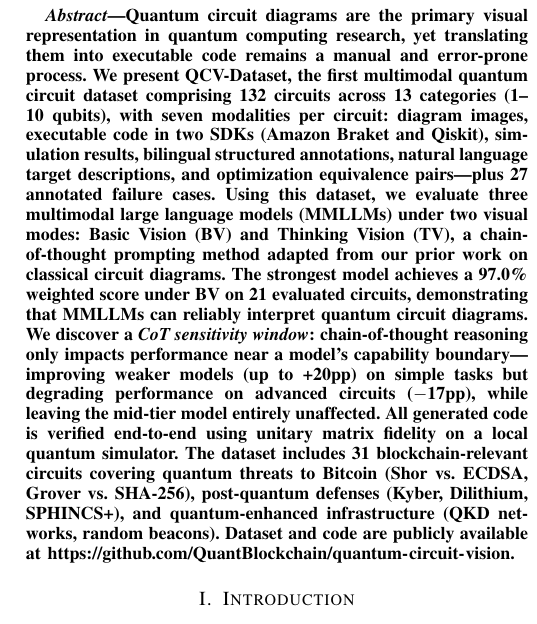
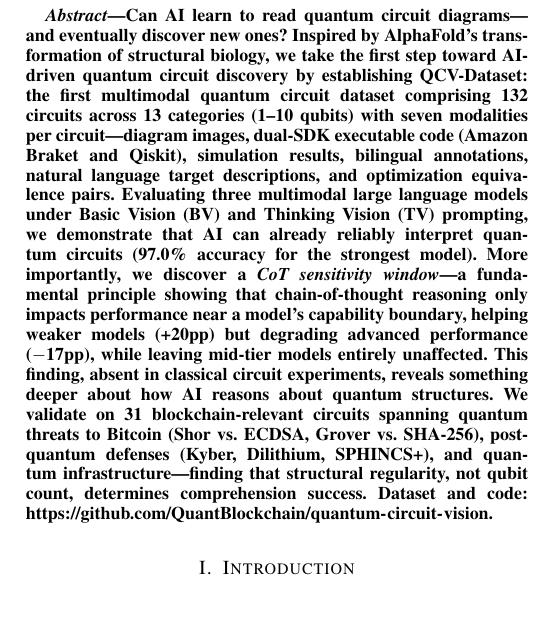
Before and after one commit to QuantBlockchain/quantum-circuit-vision, a LaTeX paper (paper/main.tex): part of one column of page 1 of 7, cut at the place of the change. Compiled offline with pdfLaTeX.

Commit message:
Paper v10: bold title and abstract
Title: 'QCV: When AI Reads Quantum — Toward AlphaFold for Quantum Circuit Discovery'
Abstract: opens with 'Can AI learn to read quantum circuits—and discover new ones?'
Frames CoT sensitivity window as 'a fundamental principle about how AI reasons about quantum structures'

```diff
--- a/paper/main.tex
+++ b/paper/main.tex
@@ -31,7 +31,7 @@
 \maketitle
 
 \begin{abstract}
-Quantum circuit diagrams are the primary visual representation in quantum computing research, yet translating them into executable code remains a manual and error-prone process. We present QCV-Dataset, the first multimodal quantum circuit dataset comprising 132 circuits across 13 categories (1--10 qubits), with seven modalities per circuit: diagram images, executable code in two SDKs (Amazon Braket and Qiskit), simulation results, bilingual structured annotations, natural language target descriptions, and optimization equivalence pairs---plus 27 annotated failure cases. Using this dataset, we evaluate three multimodal large language models (MMLLMs) under two visual modes: Basic Vision (BV) and Thinking Vision (TV), a chain-of-thought prompting method adapted from our prior work on classical circuit diagrams. The strongest model achieves a 97.0\% weighted score under BV on 21 evaluated circuits, demonstrating that MMLLMs can reliably interpret quantum circuit diagrams. We discover a \emph{CoT sensitivity window}: chain-of-thought reasoning only impacts performance near a model's capability boundary---improving weaker models (up to +20pp) on simple tasks but degrading performance on advanced circuits ($-$17pp), while leaving the mid-tier model entirely unaffected. All generated code is verified end-to-end using unitary matrix fidelity on a local quantum simulator. The dataset includes 31 blockchain-relevant circuits covering quantum threats to Bitcoin (Shor vs.\ ECDSA, Grover vs.\ SHA-256), post-quantum defenses (Kyber, Dilithium, SPHINCS+), and quantum-enhanced infrastructure (QKD networks, random beacons). Dataset and code are publicly available at \url{https://github.com/QuantBlockchain/quantum-circuit-vision}.
+Can AI learn to read quantum circuit diagrams---and eventually discover new ones? Inspired by AlphaFold's transformation of structural biology, we take the first step toward AI-driven quantum circuit discovery by establishing QCV-Dataset: the first multimodal quantum circuit dataset comprising 132 circuits across 13 categories (1--10 qubits) with seven modalities per circuit---diagram images, dual-SDK executable code (Amazon Braket and Qiskit), simulation results, bilingual annotations, natural language target descriptions, and optimization equivalence pairs. Evaluating three multimodal large language models under Basic Vision (BV) and Thinking Vision (TV) prompting, we demonstrate that AI can already reliably interpret quantum circuits (97.0\% accuracy for the strongest model). More importantly, we discover a \emph{CoT sensitivity window}---a fundamental principle showing that chain-of-thought reasoning only impacts performance near a model's capability boundary, helping weaker models (+20pp) but degrading advanced performance ($-$17pp), while leaving mid-tier models entirely unaffected. This finding, absent in classical circuit experiments, reveals something deeper about how AI reasons about quantum structures. We validate on 31 blockchain-relevant circuits spanning quantum threats to Bitcoin (Shor vs.\ ECDSA, Grover vs.\ SHA-256), post-quantum defenses (Kyber, Dilithium, SPHINCS+), and quantum infrastructure---finding that structural regularity, not qubit count, determines comprehension success. Dataset and code: \url{https://github.com/QuantBlockchain/quantum-circuit-vision}.
 \end{abstract}
 
 \section{Introduction}
```
Also changed, not shown: paper/main.pdf, paper/main.tex (2 more changed lines).
